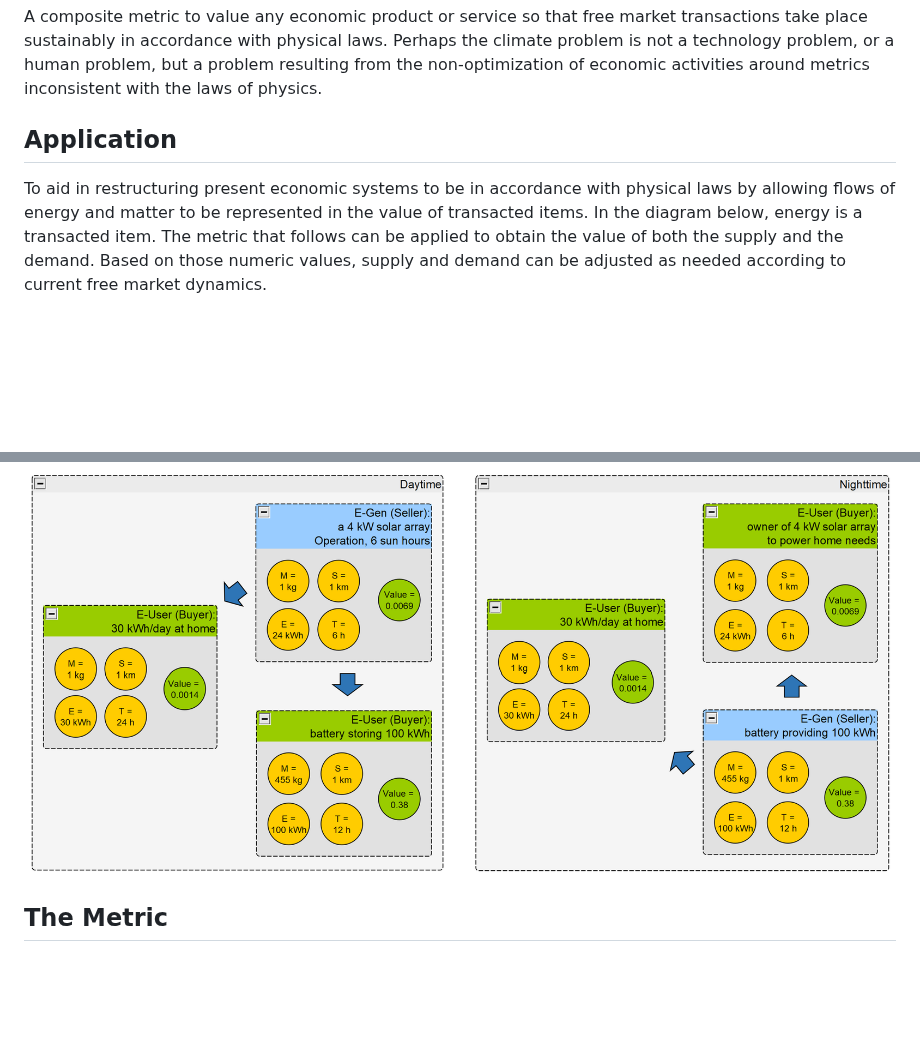
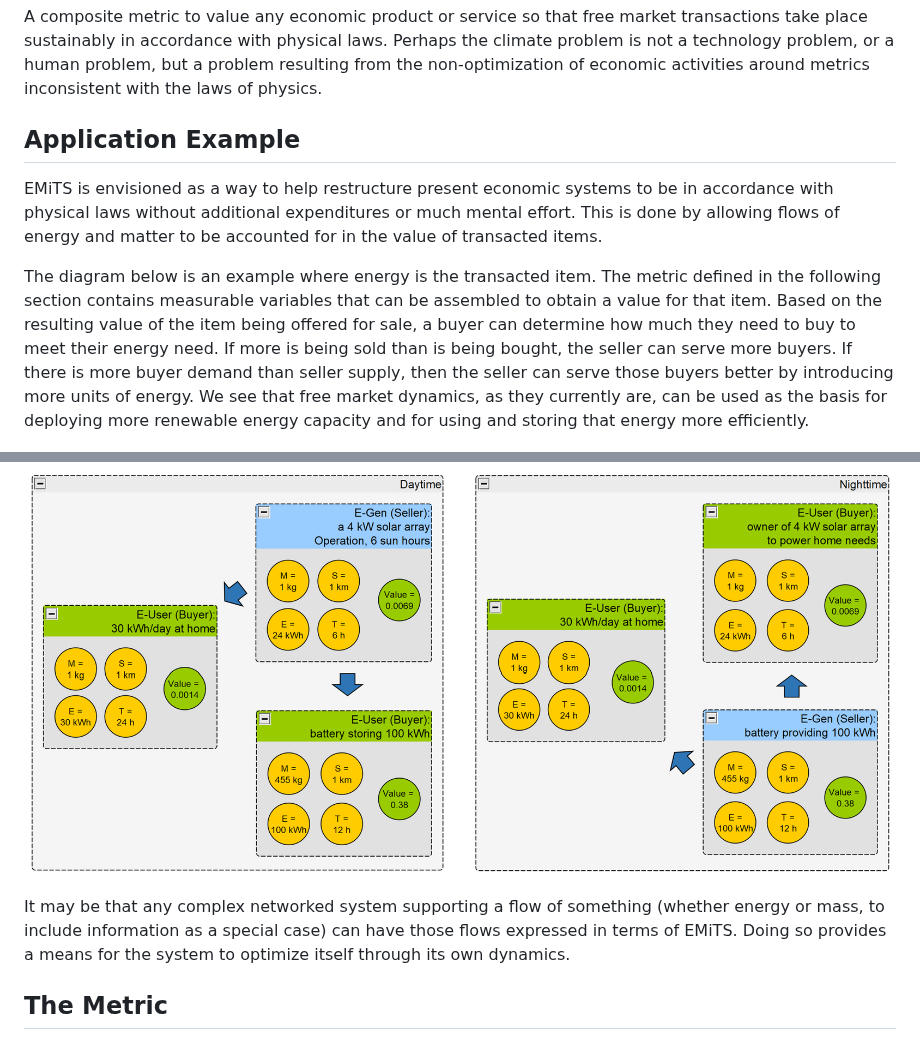
Before and after one commit to terranexum/EMiTS, a Markdown page: README.md, 2 parts joined by grey strips. Rendered like a GitHub page; blank space fills up the shorter version.

```diff
--- a/README.md
+++ b/README.md
@@ -2,11 +2,15 @@
 A composite metric to value any economic product or service so that free market transactions take place sustainably in accordance with physical laws.
 Perhaps the climate problem is not a technology problem, or a human problem, but a problem resulting from the non-optimization of economic activities around metrics inconsistent with the laws of physics.
 
-## Application
+## Application Example
 
-To aid in restructuring present economic systems to be in accordance with physical laws by allowing flows of energy and matter to be represented in the value of transacted items. In the diagram below, energy is a transacted item. The metric that follows can be applied to obtain the value of both the supply and the demand. Based on those numeric values, supply and demand can be adjusted as needed according to current free market dynamics.
+EMiTS is envisioned as a way to help restructure present economic systems to be in accordance with physical laws without additional expenditures or much mental effort. This is done by allowing flows of energy and matter to be accounted for in the value of transacted items.
+
+The diagram below is an example where energy is the transacted item. The metric defined in the following section contains measurable variables that can be assembled to obtain a value for that item. Based on the resulting value of the item being offered for sale, a buyer can determine how much they need to buy to meet their energy need. If more is being sold than is being bought, the seller can serve more buyers. If there is more buyer demand than seller supply, then the seller can serve those buyers better by introducing more units of energy. We see that free market dynamics, as they currently are, can be used as the basis for deploying more renewable energy capacity and for using and storing that energy more efficiently.
 
 ![](https://github.com/terranexum/EMiTS/blob/main/Concept_Development/Images/Transaction%20-%2024%20hours.png)
+
+It may be that any complex networked system supporting a flow of something (whether energy or mass, to include information as a special case) can have those flows expressed in terms of EMiTS. Doing so provides a means for the system to optimize itself through its own dynamics.
 
 ## The Metric
 
```
